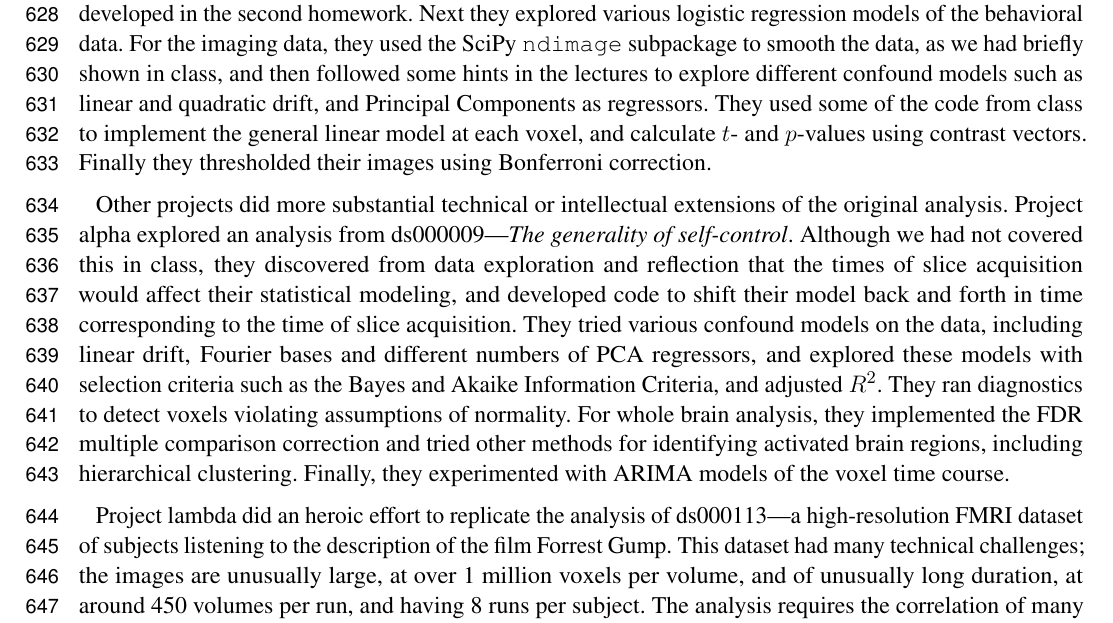
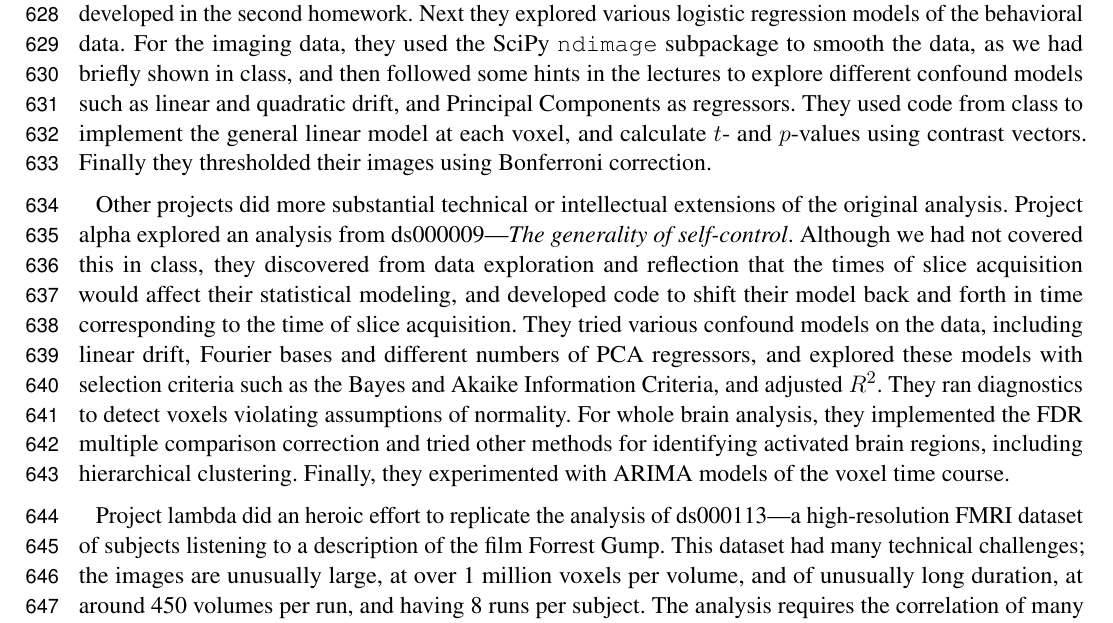
Before and after one commit to jarrodmillman/rcsds-paper, a LaTeX document (teaching.tex, which reads body.tex): part of page 17 of 29, cut so that both start at the same text. Compiled offline with pdfLaTeX.

Commit message:
A couple of tiny simplications to results

```diff
--- a/body.tex
+++ b/body.tex
@@ -872,7 +872,7 @@ explored various logistic regression models of the behavioral data.  For the
 imaging data, they used the SciPy \texttt{ndimage} subpackage to smooth the
 data, as we had briefly shown in class, and then followed some hints in the
 lectures to explore different confound models such as linear and quadratic
-drift, and Principal Components as regressors.  They used some of the code
+drift, and Principal Components as regressors.  They used code
 from class to implement the general linear model at each voxel, and calculate
 $t$- and $p$-values using contrast vectors.  Finally they thresholded their images
 using Bonferroni correction.
@@ -893,7 +893,7 @@ activated brain regions, including hierarchical clustering.  Finally, they
 experimented with ARIMA models of the voxel time course.
 
 Project lambda did an heroic effort to replicate the analysis of ds000113---a
-high-resolution FMRI dataset of subjects listening to the description of the
+high-resolution FMRI dataset of subjects listening to a description of the
 film Forrest Gump.  This dataset had many technical challenges; the images are
 unusually large, at over 1 million voxels per volume, and of unusually long
 duration, at around 450 volumes per run, and having 8 runs per subject.  The
```
